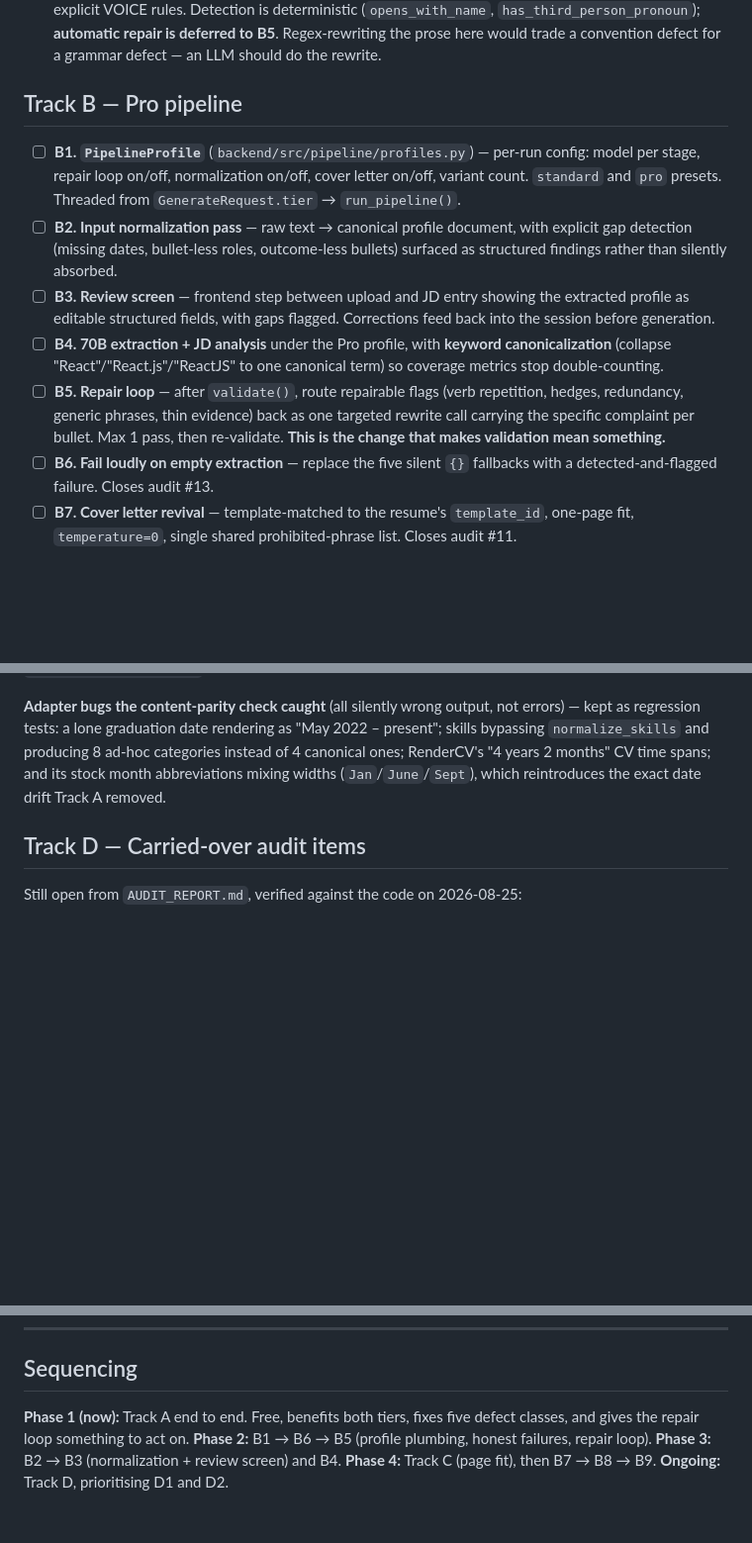
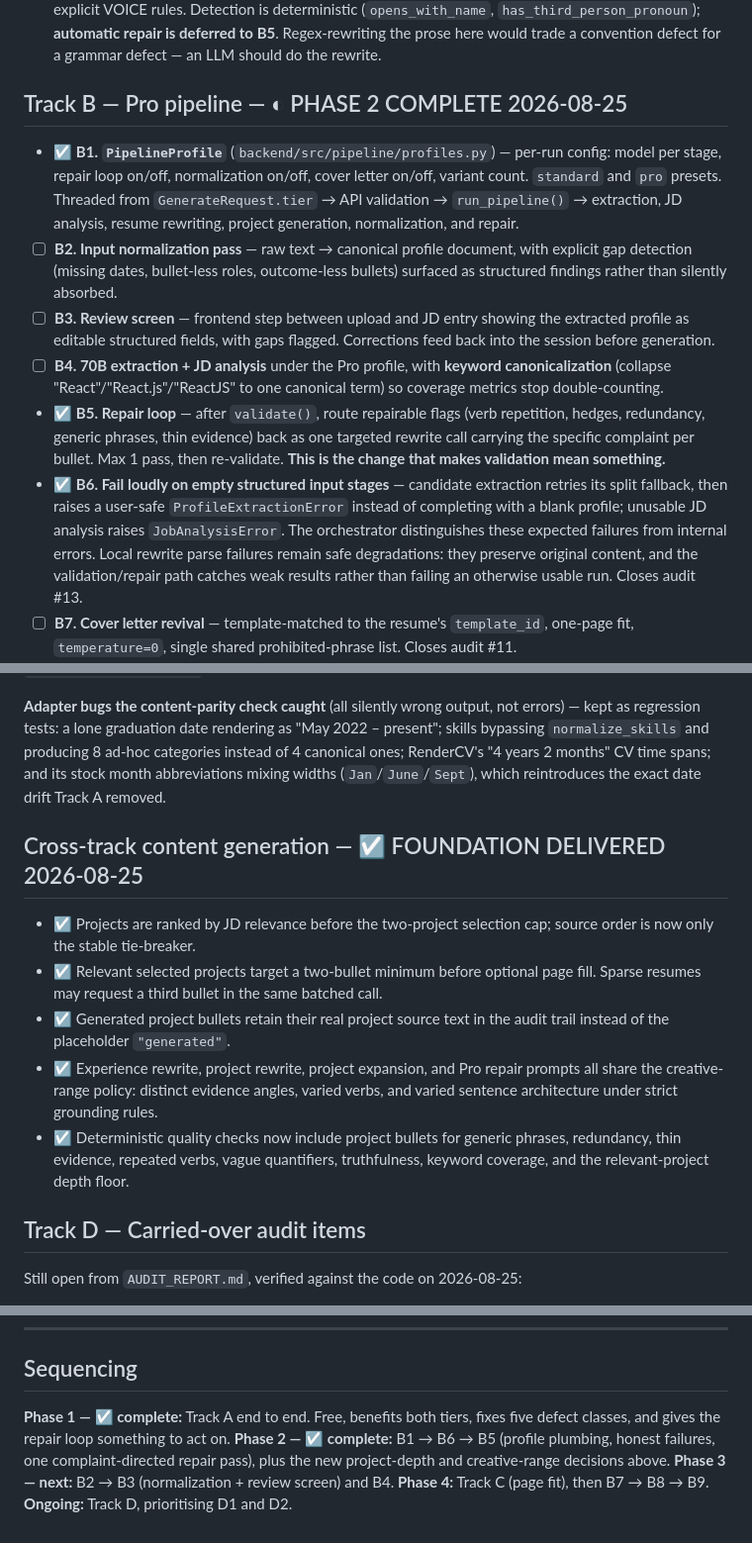
Before and after one commit to emre0gencer/applyeasy, a Markdown page: ROADMAP.md, 3 parts joined by grey strips. Shown at 99% size. Rendered like a GitHub page; blank space fills up the shorter version.

Commit message:
update phase plan

```diff
--- a/ROADMAP.md
+++ b/ROADMAP.md
@@ -128,12 +131,13 @@ emit a PDF with relevance-ordered entries or mixed date formats.
   **automatic repair is deferred to B5**. Regex-rewriting the prose here would
   trade a convention defect for a grammar defect — an LLM should do the rewrite.
 
-## Track B — Pro pipeline
+## Track B — Pro pipeline  — ◐ PHASE 2 COMPLETE 2026-08-25
 
-- ☐ **B1. `PipelineProfile`** (`backend/src/pipeline/profiles.py`) — per-run
+- ☑ **B1. `PipelineProfile`** (`backend/src/pipeline/profiles.py`) — per-run
   config: model per stage, repair loop on/off, normalization on/off, cover
   letter on/off, variant count. `standard` and `pro` presets. Threaded from
-  `GenerateRequest.tier` → `run_pipeline()`.
+  `GenerateRequest.tier` → API validation → `run_pipeline()` → extraction, JD
+  analysis, resume rewriting, project generation, normalization, and repair.
 - ☐ **B2. Input normalization pass** — raw text → canonical profile document,
   with explicit gap detection (missing dates, bullet-less roles, outcome-less
   bullets) surfaced as structured findings rather than silently absorbed.
@@ -143,12 +147,17 @@ emit a PDF with relevance-ordered entries or mixed date formats.
 - ☐ **B4. 70B extraction + JD analysis** under the Pro profile, with
   **keyword canonicalization** (collapse "React"/"React.js"/"ReactJS" to one
   canonical term) so coverage metrics stop double-counting.
-- ☐ **B5. Repair loop** — after `validate()`, route repairable flags (verb
+- ☑ **B5. Repair loop** — after `validate()`, route repairable flags (verb
   repetition, hedges, redundancy, generic phrases, thin evidence) back as one
   targeted rewrite call carrying the specific complaint per bullet. Max 1 pass,
   then re-validate. **This is the change that makes validation mean something.**
-- ☐ **B6. Fail loudly on empty extraction** — replace the five silent `{}`
-  fallbacks with a detected-and-flagged failure. Closes audit #13.
+- ☑ **B6. Fail loudly on empty structured input stages** — candidate extraction
+  retries its split fallback, then raises a user-safe `ProfileExtractionError`
+  instead of completing with a blank profile; unusable JD analysis raises
+  `JobAnalysisError`. The orchestrator distinguishes these expected failures
+  from internal errors. Local rewrite parse failures remain safe degradations:
+  they preserve original content, and the validation/repair path catches weak
+  results rather than failing an otherwise usable run. Closes audit #13.
 - ☐ **B7. Cover letter revival** — template-matched to the resume's
   `template_id`, one-page fit, `temperature=0`, single shared prohibited-phrase
   list. Closes audit #11.
@@ -207,6 +216,21 @@ categories instead of 4 canonical ones; RenderCV's "4 years 2 months" CV time
 spans; and its stock month abbreviations mixing widths (`Jan`/`June`/`Sept`),
 which reintroduces the exact date drift Track A removed.
 
+## Cross-track content generation — ☑ FOUNDATION DELIVERED 2026-08-25
+
+- ☑ Projects are ranked by JD relevance before the two-project selection cap;
+  source order is now only the stable tie-breaker.
+- ☑ Relevant selected projects target a two-bullet minimum before optional page
+  fill. Sparse resumes may request a third bullet in the same batched call.
+- ☑ Generated project bullets retain their real project source text in the audit
+  trail instead of the placeholder `"generated"`.
+- ☑ Experience rewrite, project rewrite, project expansion, and Pro repair prompts
+  all share the creative-range policy: distinct evidence angles, varied verbs,
+  and varied sentence architecture under strict grounding rules.
+- ☑ Deterministic quality checks now include project bullets for generic phrases,
+  redundancy, thin evidence, repeated verbs, vague quantifiers, truthfulness,
+  keyword coverage, and the relevant-project depth floor.
+
 ## Track D — Carried-over audit items
 
 Still open from `AUDIT_REPORT.md`, verified against the code on 2026-08-25:
@@ -235,9 +259,11 @@ Still open from `AUDIT_REPORT.md`, verified against the code on 2026-08-25:
 
 ## Sequencing
 
-**Phase 1 (now):** Track A end to end. Free, benefits both tiers, fixes five
-defect classes, and gives the repair loop something to act on.
-**Phase 2:** B1 → B6 → B5 (profile plumbing, honest failures, repair loop).
-**Phase 3:** B2 → B3 (normalization + review screen) and B4.
+**Phase 1 — ☑ complete:** Track A end to end. Free, benefits both tiers, fixes
+five defect classes, and gives the repair loop something to act on.
+**Phase 2 — ☑ complete:** B1 → B6 → B5 (profile plumbing, honest failures,
+one complaint-directed repair pass), plus the new project-depth and
+creative-range decisions above.
+**Phase 3 — next:** B2 → B3 (normalization + review screen) and B4.
 **Phase 4:** Track C (page fit), then B7 → B8 → B9.
 **Ongoing:** Track D, prioritising D1 and D2.
```
Also changed, not shown: other parts of ROADMAP.md (+3 -0 lines), CLAUDE.md (+12 -3 lines).
